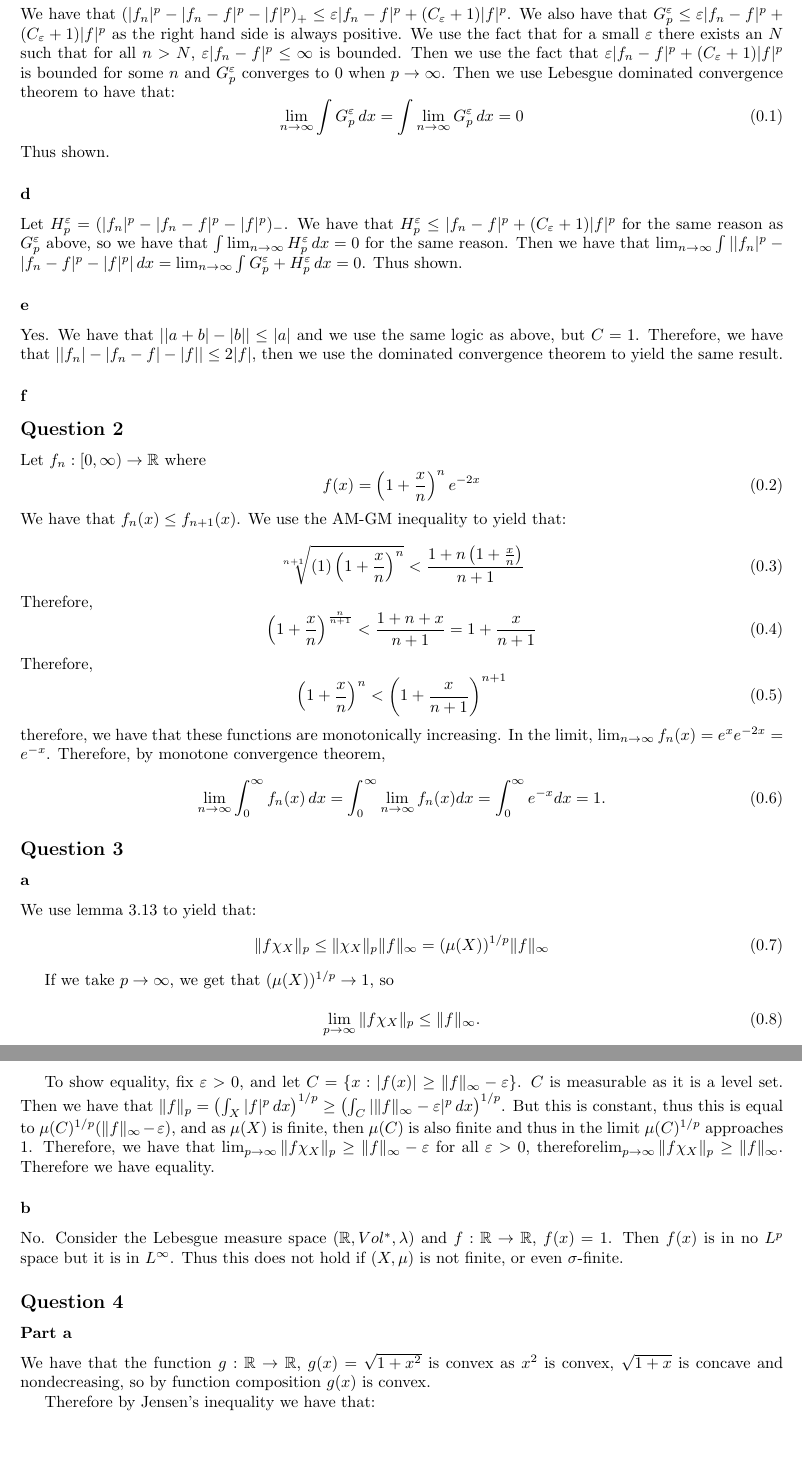
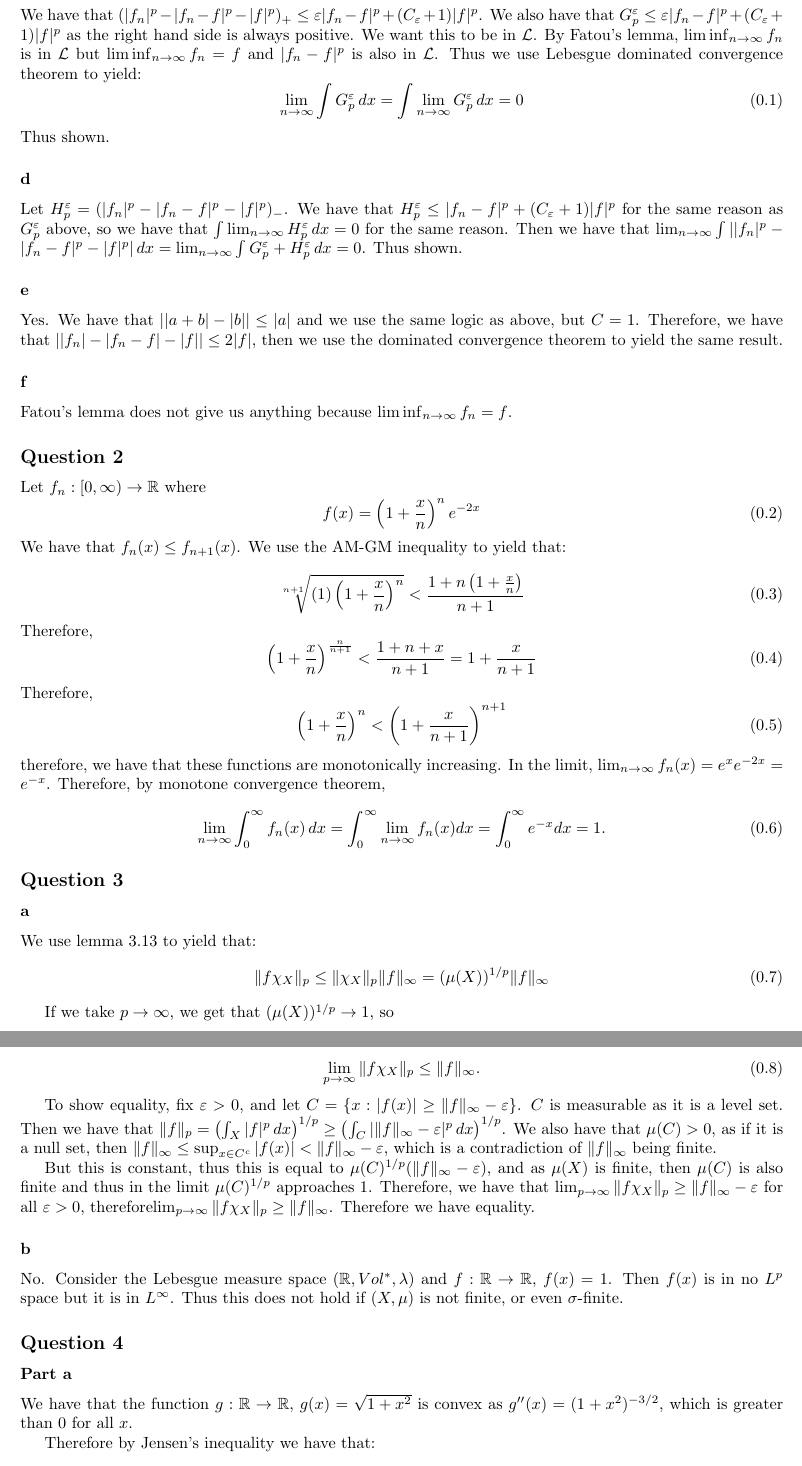
Before and after one commit to ErickLuu/Honours-Project-Notes, a LaTeX problem sheet (Notes/Measure theory/Problem Sheet 1/Assignment 1 Part 4.tex): two parts of pages 2 and 3 of 3 before the commit and two parts of pages 2 and 3 of 4 after it, joined at a grey line, cut so that both start at the same text, the shorter picture padded with empty space. Compiled offline with pdfLaTeX.

Commit message:
Did more work

```diff
--- a/Notes/Measure theory/Problem Sheet 1/Assignment 1 Part 4.tex
+++ b/Notes/Measure theory/Problem Sheet 1/Assignment 1 Part 4.tex
@@ -81,8 +81,7 @@ Therefore we have that:
 \end{align*}
 
 \subsubsection*{c}
- We have that $(|f_n|^p - |f_n - f|^p - |f|^p)_+ \leq \varepsilon |f_n - f|^p +( C_\varepsilon + 1) |f|^p$. We also have that $G^\varepsilon_p \leq \varepsilon |f_n - f|^p +( C_\varepsilon + 1) |f|^p$ as the right hand side is always positive. We use the fact that for a small $\varepsilon$ there exists an $N$ such that for all $n > N$, $\varepsilon |f_n - f|^p \leq \infty$ is bounded.
- Then we use the fact that $\varepsilon |f_n - f|^p +( C_\varepsilon + 1) |f|^p$ is bounded for some $n$ and $G^\varepsilon_p$ converges to $0$ when $p \rightarrow \infty$. Then we use Lebesgue dominated convergence theorem to have that:
+ We have that $(|f_n|^p - |f_n - f|^p - |f|^p)_+ \leq \varepsilon |f_n - f|^p +( C_\varepsilon + 1) |f|^p$. We also have that $G^\varepsilon_p \leq \varepsilon |f_n - f|^p +( C_\varepsilon + 1) |f|^p$ as the right hand side is always positive. We want this to be in $\mathcal{L}$. By Fatou's lemma, $\liminf_{n \rightarrow \infty} f_n$ is in $\mathcal{L}$ but $\liminf_{n \rightarrow \infty} f_n = f$ and $|f_n - f|^p$ is also in $\mathcal{L}$. Thus we use Lebesgue dominated convergence theorem to yield:
  \begin{equation}
  	\lim_{n \rightarrow \infty} \int  G^\varepsilon_p \, dx = \int \lim_{n \rightarrow \infty} G^\varepsilon_p \, dx = 0
  \end{equation}
@@ -92,7 +91,7 @@ Let $H^\varepsilon_p = (|f_n|^p - |f_n - f|^p - |f|^p)_-$. We have that $H^\vare
 \subsubsection*{e}
 Yes. We have that $| |a + b| - |b|| \leq |a|$ and we use the same logic as above, but $C = 1$. Therefore, we have that $||f_n| - |f_n - f| - |f|| \leq 2 |f|$, then we use the dominated convergence theorem to yield the same result.
 \subsubsection*{f}
-
+Fatou's lemma does not give us anything because $\liminf_{n \rightarrow \infty} f_n = f$.
 \subsection*{Question 2}
 
 Let $f_n : [0, \infty) \rightarrow \mathbb{R}$ where
@@ -131,12 +130,14 @@ If we take $p \rightarrow \infty$, we get that $(\mu(X))^{1/p} \rightarrow 1$, s
 	\lim_{p \rightarrow \infty} \| f \chi_X \|_p \leq \|f \|_{\infty}.
 \end{equation}
 
-To show equality, fix $\varepsilon > 0$, and let $C = \lbrace x : |f(x)| \geq \| f \|_{\infty} - \varepsilon \rbrace$. $C$ is measurable as it is a level set. Then we have that $ \|f \|_p = \left(\int_X |f|^p \, dx \right)^{1/p} \geq \left(\int_C |\| f \|_{\infty} - \varepsilon|^p \, dx \right)^{1/p}$. But this is constant, thus this is equal to $\mu(C)^{1/p}( \| f \|_{\infty} - \varepsilon)$, and as $\mu(X)$ is finite, then $\mu(C)$ is also finite and thus in the limit $\mu(C)^{1/p}$ approaches 1. Therefore, we have that $\lim_{p \rightarrow \infty} \| f \chi_X \|_p \geq \|f \|_{\infty} - \varepsilon$ for all $\varepsilon > 0$, therefore$\lim_{p \rightarrow \infty} \| f \chi_X \|_p \geq \|f \|_{\infty}$. Therefore we have equality.
+To show equality, fix $\varepsilon > 0$, and let $C = \lbrace x : |f(x)| \geq \| f \|_{\infty} - \varepsilon \rbrace$. $C$ is measurable as it is a level set. Then we have that $ \|f \|_p = \left(\int_X |f|^p \, dx \right)^{1/p} \geq \left(\int_C |\| f \|_{\infty} - \varepsilon|^p \, dx \right)^{1/p}$. We also have that $\mu(C) > 0$, as if it is a null set, then $\|f \|_{\infty} \leq \sup_{x \in C^c} |f(x)| < \|f\|_{\infty} - \varepsilon$, which is a contradiction of $\|f \|_{\infty}$ being finite.
+
+But this is constant, thus this is equal to $\mu(C)^{1/p}( \| f \|_{\infty} - \varepsilon)$, and as $\mu(X)$ is finite, then $\mu(C)$ is also finite and thus in the limit $\mu(C)^{1/p}$ approaches 1. Therefore, we have that $\lim_{p \rightarrow \infty} \| f \chi_X \|_p \geq \|f \|_{\infty} - \varepsilon$ for all $\varepsilon > 0$, therefore$\lim_{p \rightarrow \infty} \| f \chi_X \|_p \geq \|f \|_{\infty}$. Therefore we have equality.
 \subsubsection*{b}
 No. Consider the Lebesgue measure space $(\mathbb{R}, Vol^*, \lambda)$ and $f : \mathbb{R} \rightarrow \mathbb{R}$, $f(x) = 1$. Then $f(x)$ is in no $L^p$ space but it is in $L^\infty$. Thus this does not hold if $(X, \mu)$ is not finite, or even $\sigma$-finite.
 \subsection*{Question 4}
 \subsubsection*{Part a}
-We have that the function $g: \mathbb{R} \rightarrow \mathbb{R}$, $g(x) = \sqrt{1 + x^2}$ is convex as $x^2$ is convex, $\sqrt{1 + x}$ is concave and nondecreasing, so by function composition $g(x)$ is convex.
+We have that the function $g: \mathbb{R} \rightarrow \mathbb{R}$, $g(x) = \sqrt{1 + x^2}$ is convex as $g''(x) = (1 + x^2)^{-3/2}$, which is greater than 0 for all $x$.
 
 Therefore by Jensen's inequality we have that:
 
```
